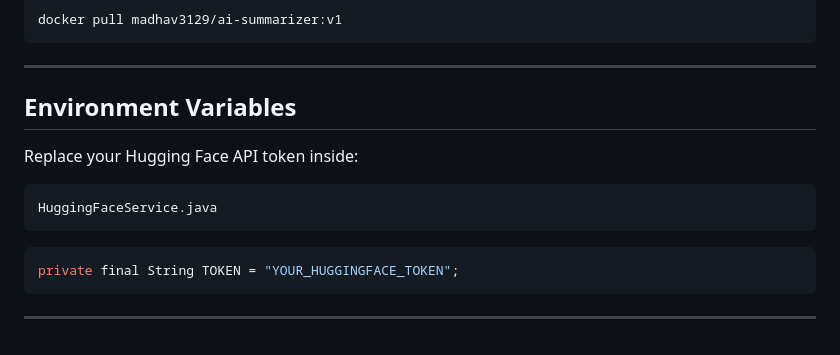
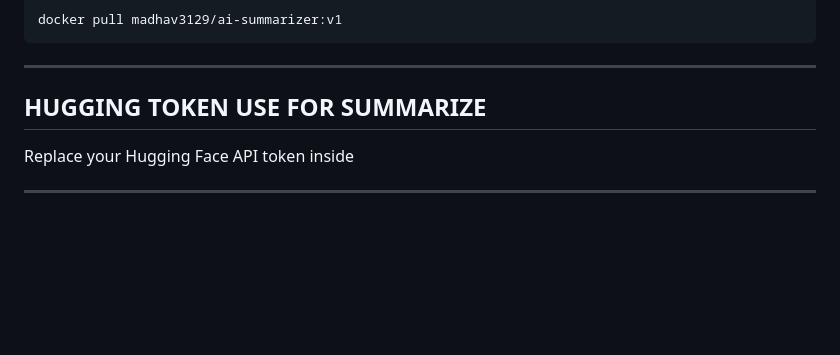
Before and after one commit to 2025ca93005-ai/Assignment-1, a Markdown page: README.md, the part around the change. Rendered like a GitHub page; blank space fills up the shorter version.

````diff
--- a/README.md
+++ b/README.md
@@ -176,16 +176,8 @@ docker pull madhav3129/ai-summarizer:v1
 
 ---
 
-## Environment Variables
+## HUGGING TOKEN USE FOR SUMMARIZE
 
-Replace your Hugging Face API token inside:
-
-```java
-HuggingFaceService.java
-```
-
-```java
-private final String TOKEN = "YOUR_HUGGINGFACE_TOKEN";
-```
+Replace your Hugging Face API token inside
 
 ---
````
